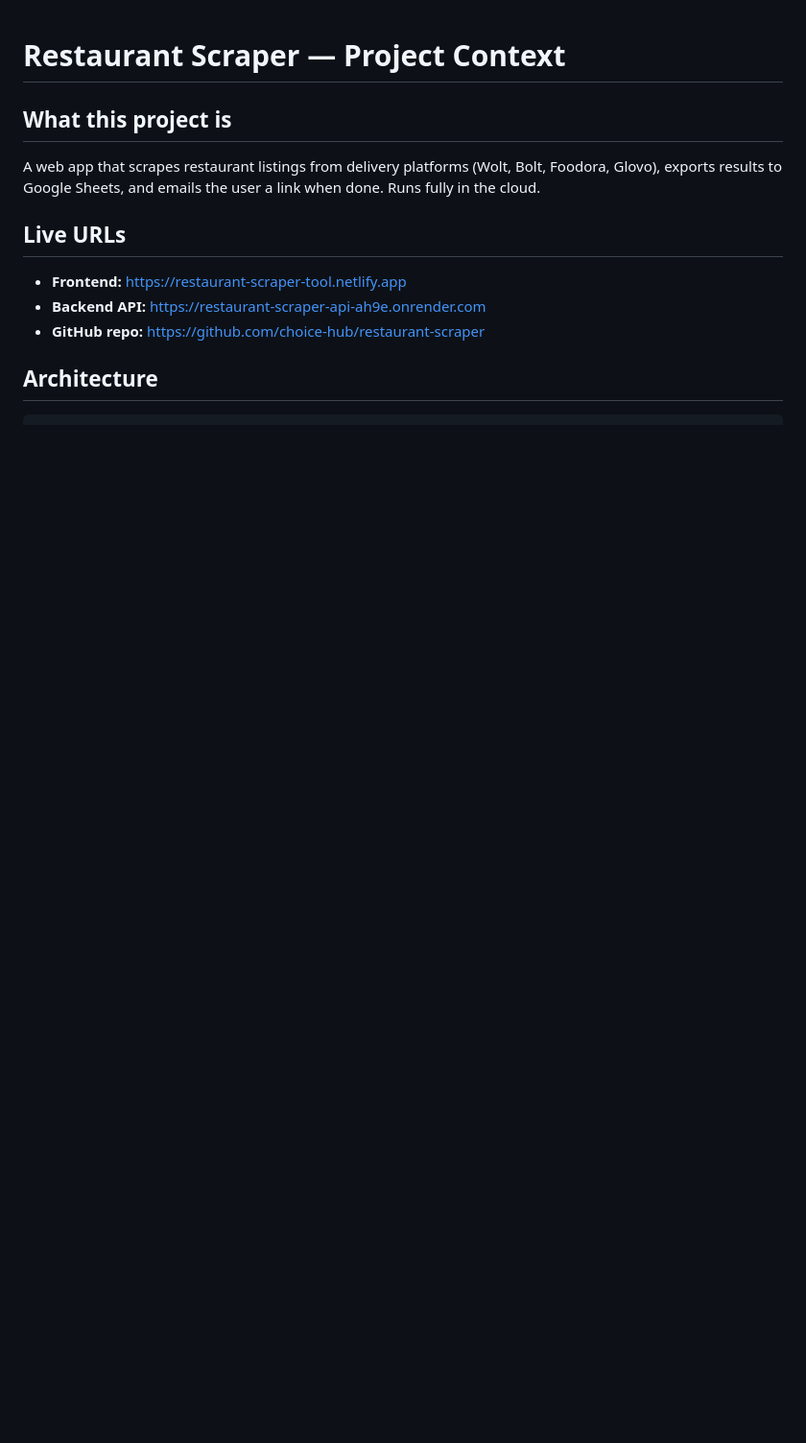
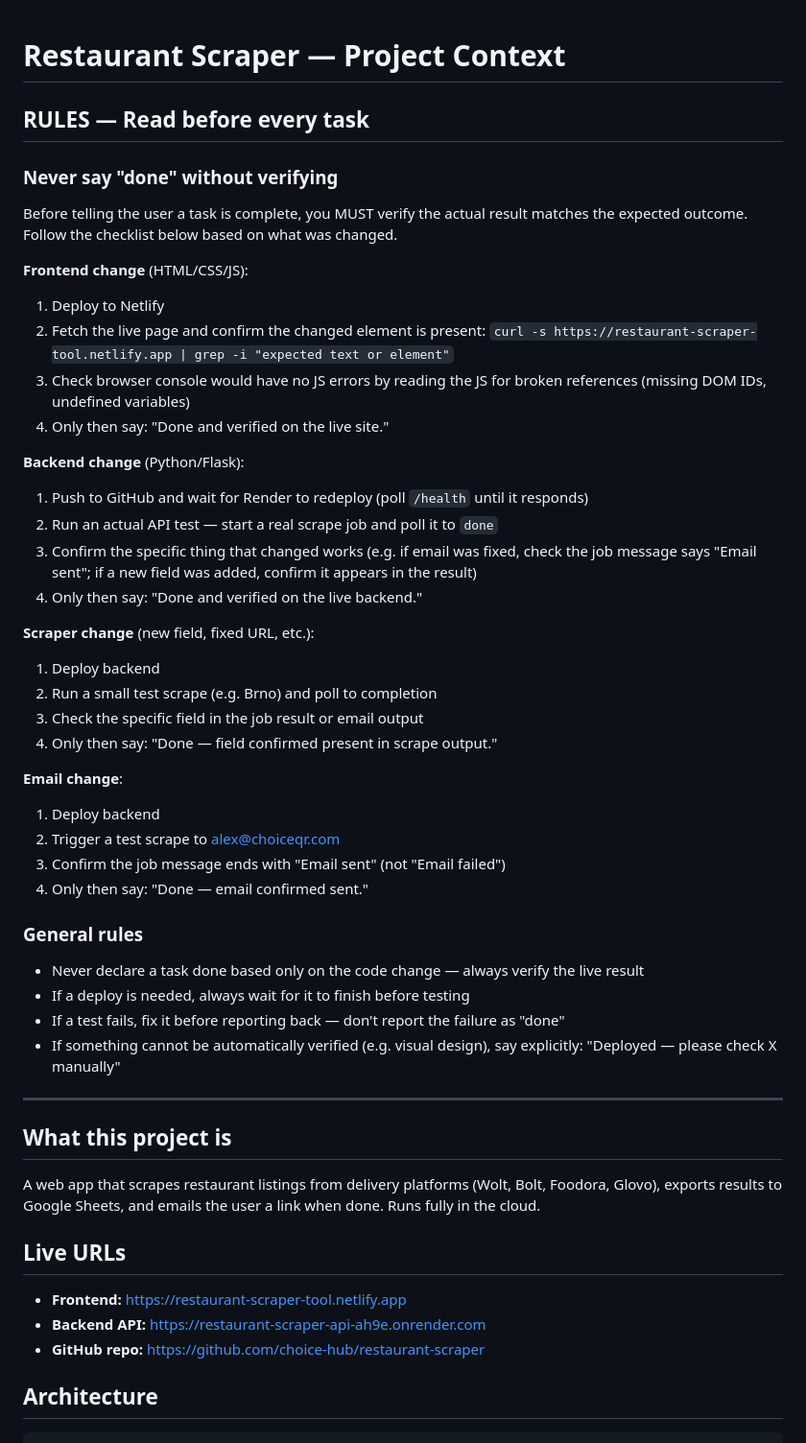
Before and after one commit to choice-hub/restaurant-scraper, a Markdown page: CLAUDE.md, the part around the change. Shown at 96% size. Drawn GitHub-style; blank space fills up the shorter version.

Commit message:
Add verification rules to CLAUDE.md — must test before declaring done

```diff
--- a/CLAUDE.md
+++ b/CLAUDE.md
@@ -1,4 +1,42 @@
 # Restaurant Scraper — Project Context
+
+## RULES — Read before every task
+
+### Never say "done" without verifying
+
+Before telling the user a task is complete, you MUST verify the actual result matches the expected outcome. Follow the checklist below based on what was changed.
+
+**Frontend change** (HTML/CSS/JS):
+1. Deploy to Netlify
+2. Fetch the live page and confirm the changed element is present: `curl -s https://restaurant-scraper-tool.netlify.app | grep -i "expected text or element"`
+3. Check browser console would have no JS errors by reading the JS for broken references (missing DOM IDs, undefined variables)
+4. Only then say: "Done and verified on the live site."
+
+**Backend change** (Python/Flask):
+1. Push to GitHub and wait for Render to redeploy (poll `/health` until it responds)
+2. Run an actual API test — start a real scrape job and poll it to `done`
+3. Confirm the specific thing that changed works (e.g. if email was fixed, check the job message says "Email sent"; if a new field was added, confirm it appears in the result)
+4. Only then say: "Done and verified on the live backend."
+
+**Scraper change** (new field, fixed URL, etc.):
+1. Deploy backend
+2. Run a small test scrape (e.g. Brno) and poll to completion
+3. Check the specific field in the job result or email output
+4. Only then say: "Done — field confirmed present in scrape output."
+
+**Email change**:
+1. Deploy backend
+2. Trigger a test scrape to alex@choiceqr.com
+3. Confirm the job message ends with "Email sent" (not "Email failed")
+4. Only then say: "Done — email confirmed sent."
+
+### General rules
+- Never declare a task done based only on the code change — always verify the live result
+- If a deploy is needed, always wait for it to finish before testing
+- If a test fails, fix it before reporting back — don't report the failure as "done"
+- If something cannot be automatically verified (e.g. visual design), say explicitly: "Deployed — please check X manually"
+
+---
 
 ## What this project is
 A web app that scrapes restaurant listings from delivery platforms (Wolt, Bolt, Foodora, Glovo), exports results to Google Sheets, and emails the user a link when done. Runs fully in the cloud.
```
